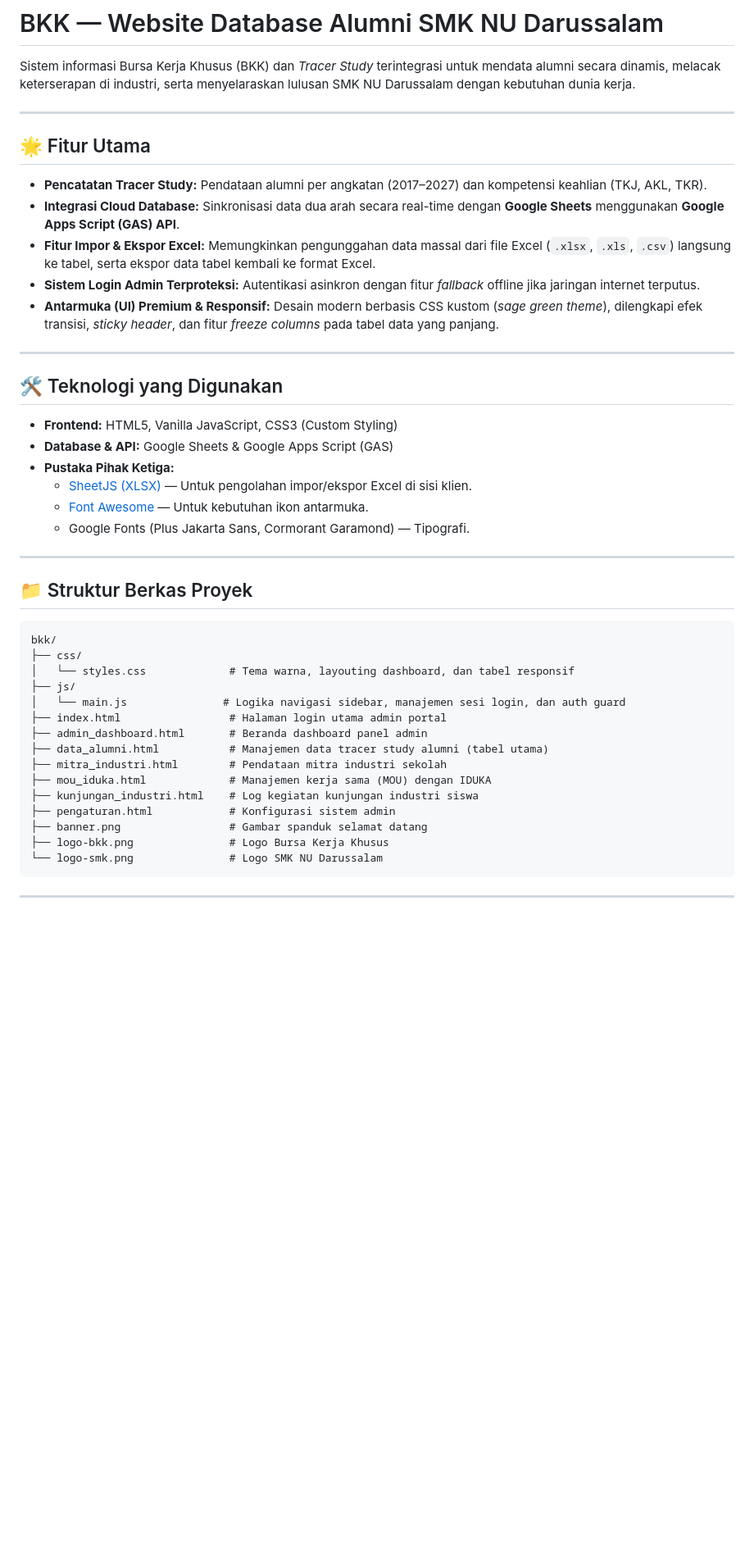
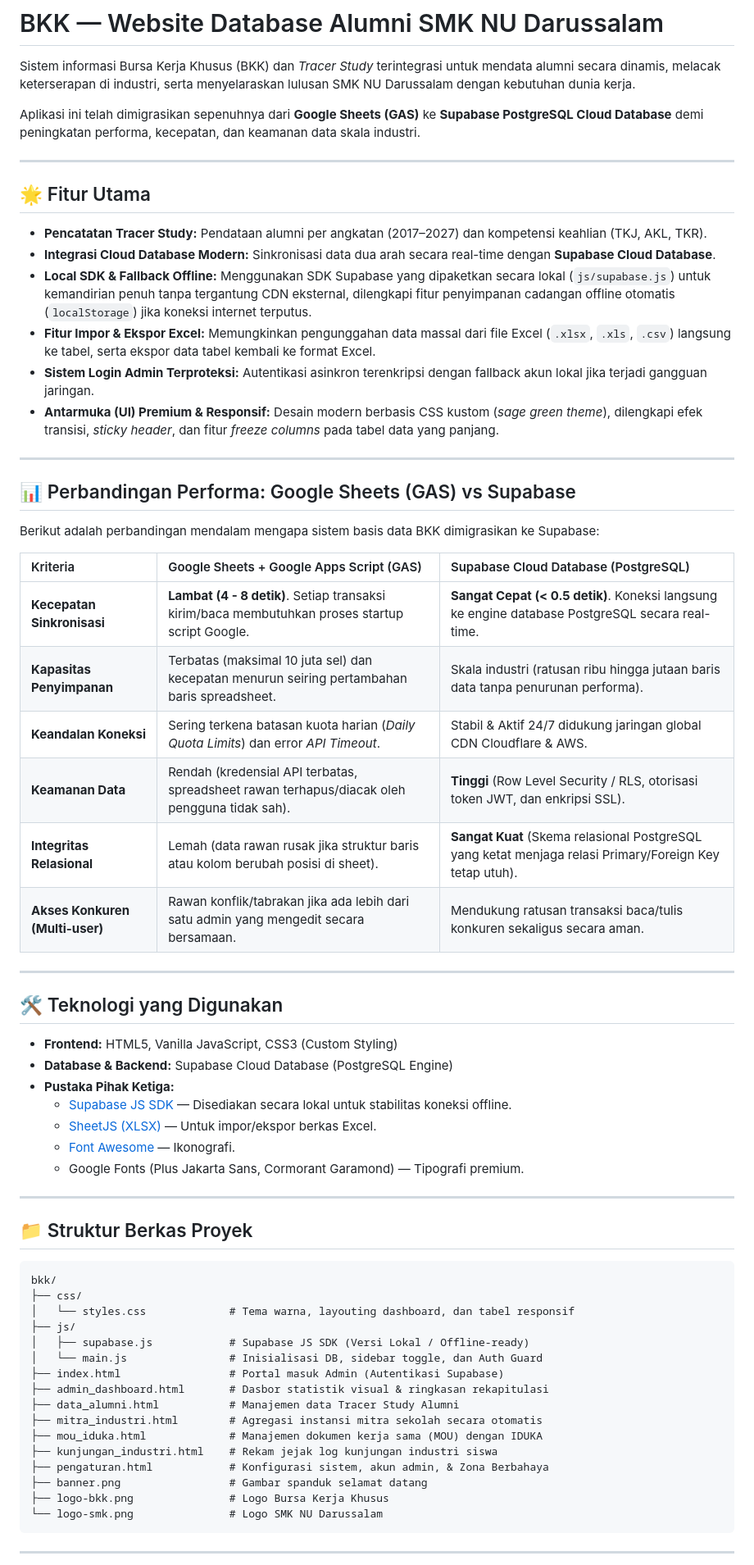
Before and after one commit to bangunsetyawan/bkk, a Markdown page: README.md, the part around one of its changes. Shown at 82% size. GitHub-like rendering; blank space fills up the shorter version.

Commit message:
Update README.md dengan tabel komparasi Supabase vs GAS

```diff
--- a/README.md
+++ b/README.md
@@ -1,27 +1,46 @@
 # BKK — Website Database Alumni SMK NU Darussalam
 
 Sistem informasi Bursa Kerja Khusus (BKK) dan *Tracer Study* terintegrasi untuk mendata alumni secara dinamis, melacak keterserapan di industri, serta menyelaraskan lulusan SMK NU Darussalam dengan kebutuhan dunia kerja.
+
+Aplikasi ini telah dimigrasikan sepenuhnya dari **Google Sheets (GAS)** ke **Supabase PostgreSQL Cloud Database** demi peningkatan performa, kecepatan, dan keamanan data skala industri.
 
 ---
 
 ## 🌟 Fitur Utama
 
 - **Pencatatan Tracer Study:** Pendataan alumni per angkatan (2017–2027) dan kompetensi keahlian (TKJ, AKL, TKR).
-- **Integrasi Cloud Database:** Sinkronisasi data dua arah secara real-time dengan **Google Sheets** menggunakan **Google Apps Script (GAS) API**.
+- **Integrasi Cloud Database Modern:** Sinkronisasi data dua arah secara real-time dengan **Supabase Cloud Database**.
+- **Local SDK & Fallback Offline:** Menggunakan SDK Supabase yang dipaketkan secara lokal (`js/supabase.js`) untuk kemandirian penuh tanpa tergantung CDN eksternal, dilengkapi fitur penyimpanan cadangan offline otomatis (`localStorage`) jika koneksi internet terputus.
 - **Fitur Impor & Ekspor Excel:** Memungkinkan pengunggahan data massal dari file Excel (`.xlsx`, `.xls`, `.csv`) langsung ke tabel, serta ekspor data tabel kembali ke format Excel.
-- **Sistem Login Admin Terproteksi:** Autentikasi asinkron dengan fitur *fallback* offline jika jaringan internet terputus.
+- **Sistem Login Admin Terproteksi:** Autentikasi asinkron terenkripsi dengan fallback akun lokal jika terjadi gangguan jaringan.
 - **Antarmuka (UI) Premium & Responsif:** Desain modern berbasis CSS kustom (*sage green theme*), dilengkapi efek transisi, *sticky header*, dan fitur *freeze columns* pada tabel data yang panjang.
+
+---
+
+## 📊 Perbandingan Performa: Google Sheets (GAS) vs Supabase
+
+Berikut adalah perbandingan mendalam mengapa sistem basis data BKK dimigrasikan ke Supabase:
+
+| Kriteria | Google Sheets + Google Apps Script (GAS) | Supabase Cloud Database (PostgreSQL) |
+| :--- | :--- | :--- |
+| **Kecepatan Sinkronisasi** | **Lambat (4 - 8 detik)**. Setiap transaksi kirim/baca membutuhkan proses startup script Google. | **Sangat Cepat (< 0.5 detik)**. Koneksi langsung ke engine database PostgreSQL secara real-time. |
+| **Kapasitas Penyimpanan** | Terbatas (maksimal 10 juta sel) dan kecepatan menurun seiring pertambahan baris spreadsheet. | Skala industri (ratusan ribu hingga jutaan baris data tanpa penurunan performa). |
+| **Keandalan Koneksi** | Sering terkena batasan kuota harian (*Daily Quota Limits*) dan error *API Timeout*. | Stabil & Aktif 24/7 didukung jaringan global CDN Cloudflare & AWS. |
+| **Keamanan Data** | Rendah (kredensial API terbatas, spreadsheet rawan terhapus/diacak oleh pengguna tidak sah). | **Tinggi** (Row Level Security / RLS, otorisasi token JWT, dan enkripsi SSL). |
+| **Integritas Relasional** | Lemah (data rawan rusak jika struktur baris atau kolom berubah posisi di sheet). | **Sangat Kuat** (Skema relasional PostgreSQL yang ketat menjaga relasi Primary/Foreign Key tetap utuh). |
+| **Akses Konkuren (Multi-user)** | Rawan konflik/tabrakan jika ada lebih dari satu admin yang mengedit secara bersamaan. | Mendukung ratusan transaksi baca/tulis konkuren sekaligus secara aman. |
 
 ---
 
 ## 🛠️ Teknologi yang Digunakan
 
 - **Frontend:** HTML5, Vanilla JavaScript, CSS3 (Custom Styling)
-- **Database & API:** Google Sheets & Google Apps Script (GAS)
+- **Database & Backend:** Supabase Cloud Database (PostgreSQL Engine)
 - **Pustaka Pihak Ketiga:**
-  - [SheetJS (XLSX)](https://cdnjs.cloudflare.com/ajax/libs/xlsx/0.18.5/xlsx.full.min.js) — Untuk pengolahan impor/ekspor Excel di sisi klien.
-  - [Font Awesome](https://cdnjs.cloudflare.com/) — Untuk kebutuhan ikon antarmuka.
-  - Google Fonts (Plus Jakarta Sans, Cormorant Garamond) — Tipografi.
+  - [Supabase JS SDK](js/supabase.js) — Disediakan secara lokal untuk stabilitas koneksi offline.
+  - [SheetJS (XLSX)](https://cdnjs.cloudflare.com/ajax/libs/xlsx/0.18.5/xlsx.full.min.js) — Untuk impor/ekspor berkas Excel.
+  - [Font Awesome](https://cdnjs.cloudflare.com/) — Ikonografi.
+  - Google Fonts (Plus Jakarta Sans, Cormorant Garamond) — Tipografi premium.
 
 ---
 
@@ -32,14 +51,15 @@ bkk/
 ├── css/
 │   └── styles.css             # Tema warna, layouting dashboard, dan tabel responsif
 ├── js/
-│   └── main.js               # Logika navigasi sidebar, manajemen sesi login, dan auth guard
-├── index.html                 # Halaman login utama admin portal
-├── admin_dashboard.html       # Beranda dashboard panel admin
-├── data_alumni.html           # Manajemen data tracer study alumni (tabel utama)
-├── mitra_industri.html        # Pendataan mitra industri sekolah
-├── mou_iduka.html             # Manajemen kerja sama (MOU) dengan IDUKA
-├── kunjungan_industri.html    # Log kegiatan kunjungan industri siswa
-├── pengaturan.html            # Konfigurasi sistem admin
+│   ├── supabase.js            # Supabase JS SDK (Versi Lokal / Offline-ready)
+│   └── main.js                # Inisialisasi DB, sidebar toggle, dan Auth Guard
+├── index.html                 # Portal masuk Admin (Autentikasi Supabase)
+├── admin_dashboard.html       # Dasbor statistik visual & ringkasan rekapitulasi
+├── data_alumni.html           # Manajemen data Tracer Study Alumni
+├── mitra_industri.html        # Agregasi instansi mitra sekolah secara otomatis
+├── mou_iduka.html             # Manajemen dokumen kerja sama (MOU) dengan IDUKA
+├── kunjungan_industri.html    # Rekam jejak log kunjungan industri siswa
+├── pengaturan.html            # Konfigurasi sistem, akun admin, & Zona Berbahaya
 ├── banner.png                 # Gambar spanduk selamat datang
 ├── logo-bkk.png               # Logo Bursa Kerja Khusus
 └── logo-smk.png               # Logo SMK NU Darussalam
```
Also changed, not shown: other parts of README.md (+0 -16 lines).
